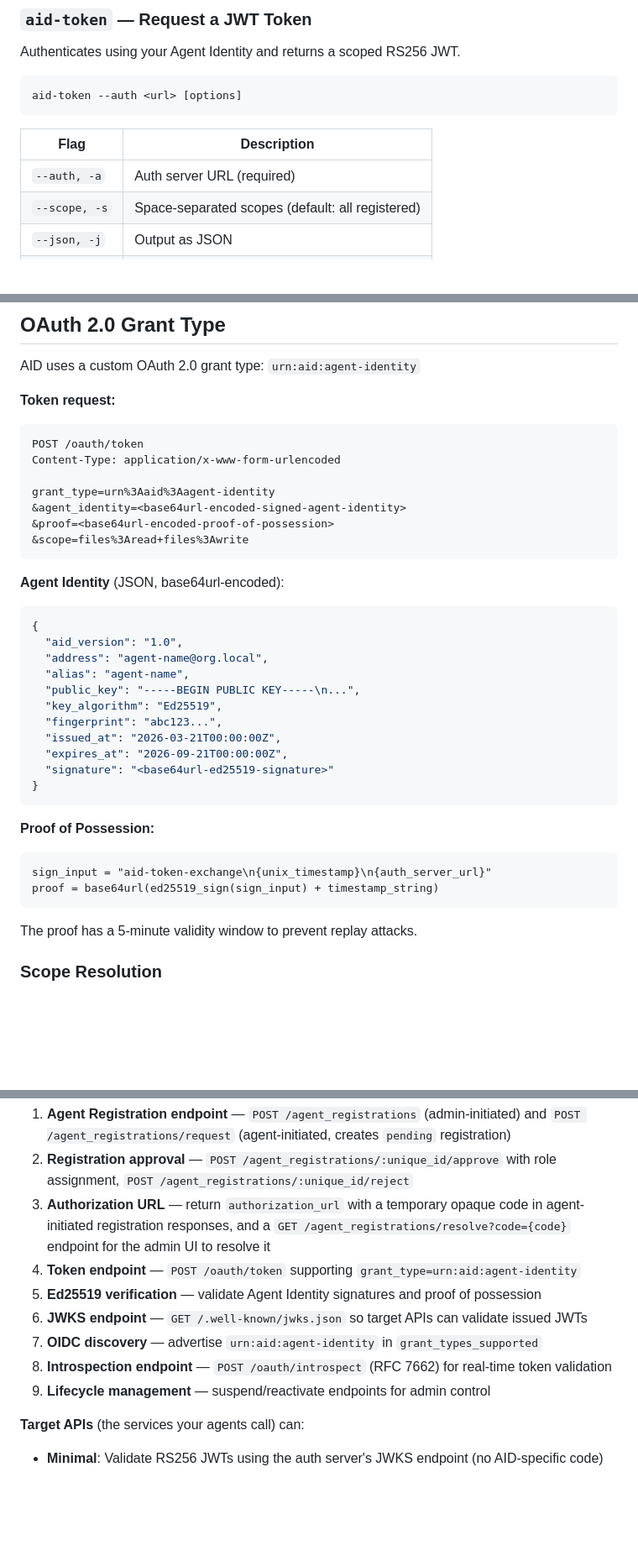
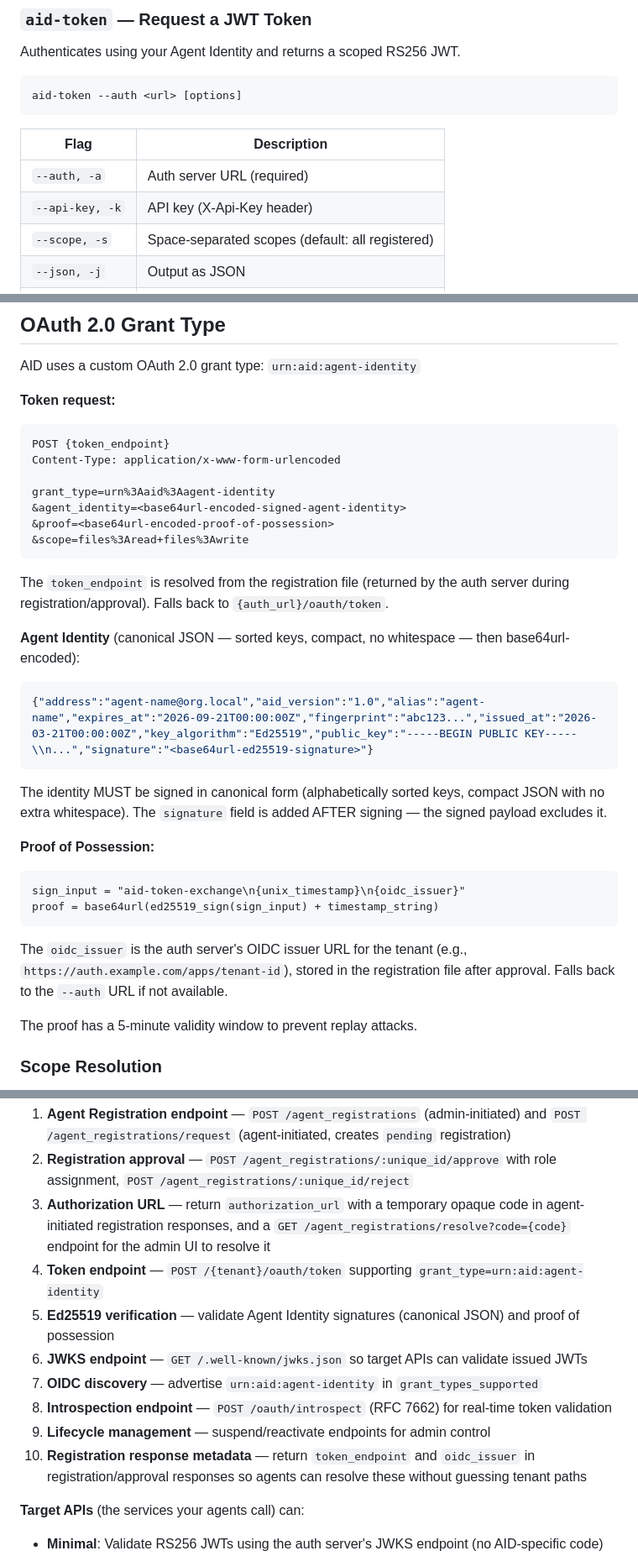
Before and after one commit to agentmessaging/agent-identity, a Markdown page: README.md, 3 parts joined by grey strips. Shown at 84% size. Drawn GitHub-style; blank space fills up the shorter version.

Commit message:
docs: fix proof issuer, token endpoint, and canonical JSON details
Three documentation issues that caused real agent failures:

1. Proof of possession signs against oidc_issuer, not auth_server_url.
   The server verifies against the tenant OIDC issuer URL, which is
   returned in the registration response and stored locally.

2. Token endpoint is tenant-prefixed (/{tenant}/oauth/token), not bare
   /oauth/token. Agents resolve this from the registration file.

3. Added --api-key flag to aid-token docs (was added in PR #6 but
   docs were not updated).

Also documented canonical JSON requirement for identity signing and
added requirement #8 for auth server implementers: return
token_endpoint and oidc_issuer in registration responses.

Co-Authored-By: Claude Opus 4.6 <noreply@anthropic.com>

````diff
--- a/README.md
+++ b/README.md
@@ -373,6 +373,7 @@ aid-token --auth <url> [options]
 | Flag | Description |
 |------|-------------|
 | `--auth, -a` | Auth server URL (required) |
+| `--api-key, -k` | API key (X-Api-Key header) |
 | `--scope, -s` | Space-separated scopes (default: all registered) |
 | `--json, -j` | Output as JSON |
 | `--quiet, -q` | Output only the token (for piping) |
@@ -417,7 +418,7 @@ AID uses a custom OAuth 2.0 grant type: `urn:aid:agent-identity`
 
 **Token request:**
 ```
-POST /oauth/token
+POST {token_endpoint}
 Content-Type: application/x-www-form-urlencoded
 
 grant_type=urn%3Aaid%3Aagent-identity
@@ -426,26 +427,22 @@ grant_type=urn%3Aaid%3Aagent-identity
 &scope=files%3Aread+files%3Awrite
 ```
 
-**Agent Identity** (JSON, base64url-encoded):
+The `token_endpoint` is resolved from the registration file (returned by the auth server during registration/approval). Falls back to `{auth_url}/oauth/token`.
+
+**Agent Identity** (canonical JSON — sorted keys, compact, no whitespace — then base64url-encoded):
 ```json
-{
-  "aid_version": "1.0",
-  "address": "agent-name@org.local",
-  "alias": "agent-name",
-  "public_key": "-----BEGIN PUBLIC KEY-----\n...",
-  "key_algorithm": "Ed25519",
-  "fingerprint": "abc123...",
-  "issued_at": "2026-03-21T00:00:00Z",
-  "expires_at": "2026-09-21T00:00:00Z",
-  "signature": "<base64url-ed25519-signature>"
-}
+{"address":"agent-name@org.local","aid_version":"1.0","alias":"agent-name","expires_at":"2026-09-21T00:00:00Z","fingerprint":"abc123...","issued_at":"2026-03-21T00:00:00Z","key_algorithm":"Ed25519","public_key":"-----BEGIN PUBLIC KEY-----\\n...","signature":"<base64url-ed25519-signature>"}
 ```
+
+The identity MUST be signed in canonical form (alphabetically sorted keys, compact JSON with no extra whitespace). The `signature` field is added AFTER signing — the signed payload excludes it.
 
 **Proof of Possession:**
 ```
-sign_input = "aid-token-exchange\n{unix_timestamp}\n{auth_server_url}"
+sign_input = "aid-token-exchange\n{unix_timestamp}\n{oidc_issuer}"
 proof = base64url(ed25519_sign(sign_input) + timestamp_string)
 ```
+
+The `oidc_issuer` is the auth server's OIDC issuer URL for the tenant (e.g., `https://auth.example.com/apps/tenant-id`), stored in the registration file after approval. Falls back to the `--auth` URL if not available.
 
 The proof has a 5-minute validity window to prevent replay attacks.
 
@@ -605,12 +602,13 @@ To support AID, your OAuth 2.0 server needs:
 1. **Agent Registration endpoint** — `POST /agent_registrations` (admin-initiated) and `POST /agent_registrations/request` (agent-initiated, creates `pending` registration)
 1. **Registration approval** — `POST /agent_registrations/:unique_id/approve` with role assignment, `POST /agent_registrations/:unique_id/reject`
 1. **Authorization URL** — return `authorization_url` with a temporary opaque code in agent-initiated registration responses, and a `GET /agent_registrations/resolve?code={code}` endpoint for the admin UI to resolve it
-2. **Token endpoint** — `POST /oauth/token` supporting `grant_type=urn:aid:agent-identity`
-3. **Ed25519 verification** — validate Agent Identity signatures and proof of possession
+2. **Token endpoint** — `POST /{tenant}/oauth/token` supporting `grant_type=urn:aid:agent-identity`
+3. **Ed25519 verification** — validate Agent Identity signatures (canonical JSON) and proof of possession
 4. **JWKS endpoint** — `GET /.well-known/jwks.json` so target APIs can validate issued JWTs
 5. **OIDC discovery** — advertise `urn:aid:agent-identity` in `grant_types_supported`
 6. **Introspection endpoint** — `POST /oauth/introspect` (RFC 7662) for real-time token validation
 7. **Lifecycle management** — suspend/reactivate endpoints for admin control
+8. **Registration response metadata** — return `token_endpoint` and `oidc_issuer` in registration/approval responses so agents can resolve these without guessing tenant paths
 
 **Target APIs** (the services your agents call) can:
 - **Minimal**: Validate RS256 JWTs using the auth server's JWKS endpoint (no AID-specific code)
````
Also changed, not shown: skills/agent-identity/SKILL.md (+10 -5 lines).
